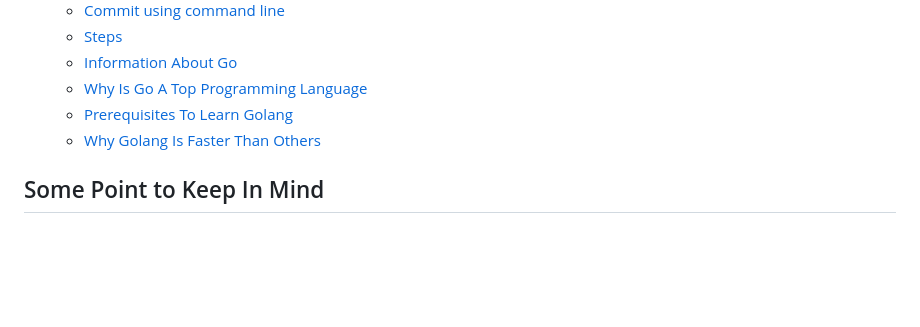
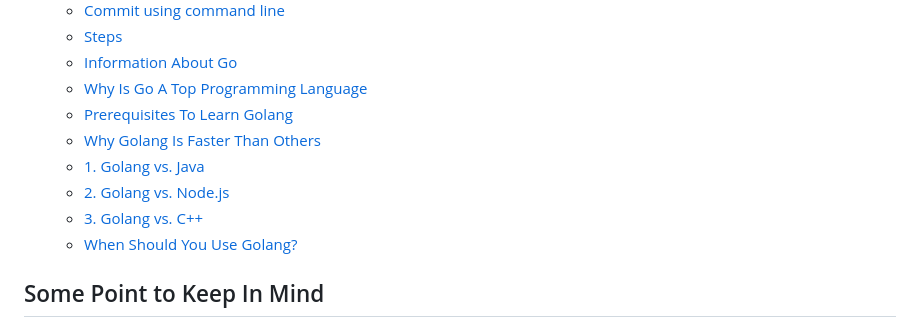
Before and after one commit to atharvaskadam/Practice-Project, a Markdown page: README.md, the part around the change printed below. GitHub-like rendering; blank space fills up the shorter version.

```diff
--- a/README.md
+++ b/README.md
@@ -9,6 +9,10 @@
   - [Why Is Go A Top Programming Language](#why-is-go-a-top-programming-language)
   - [Prerequisites To Learn Golang](#prerequisites-to-learn-golang)
   - [Why Golang Is Faster Than Others](#why-golang-is-faster-than-others)
+  - [1. Golang vs. Java](#1-golang-vs-java)
+  - [2. Golang vs. Node.js](#2-golang-vs-nodejs)
+  - [3. Golang vs. C++](#3-golang-vs-c)
+  - [When Should You Use Golang?](#when-should-you-use-golang)
 
 ## Some Point to Keep In Mind
 
```
Also changed, not shown: other parts of README.md (+8 -4 lines).
